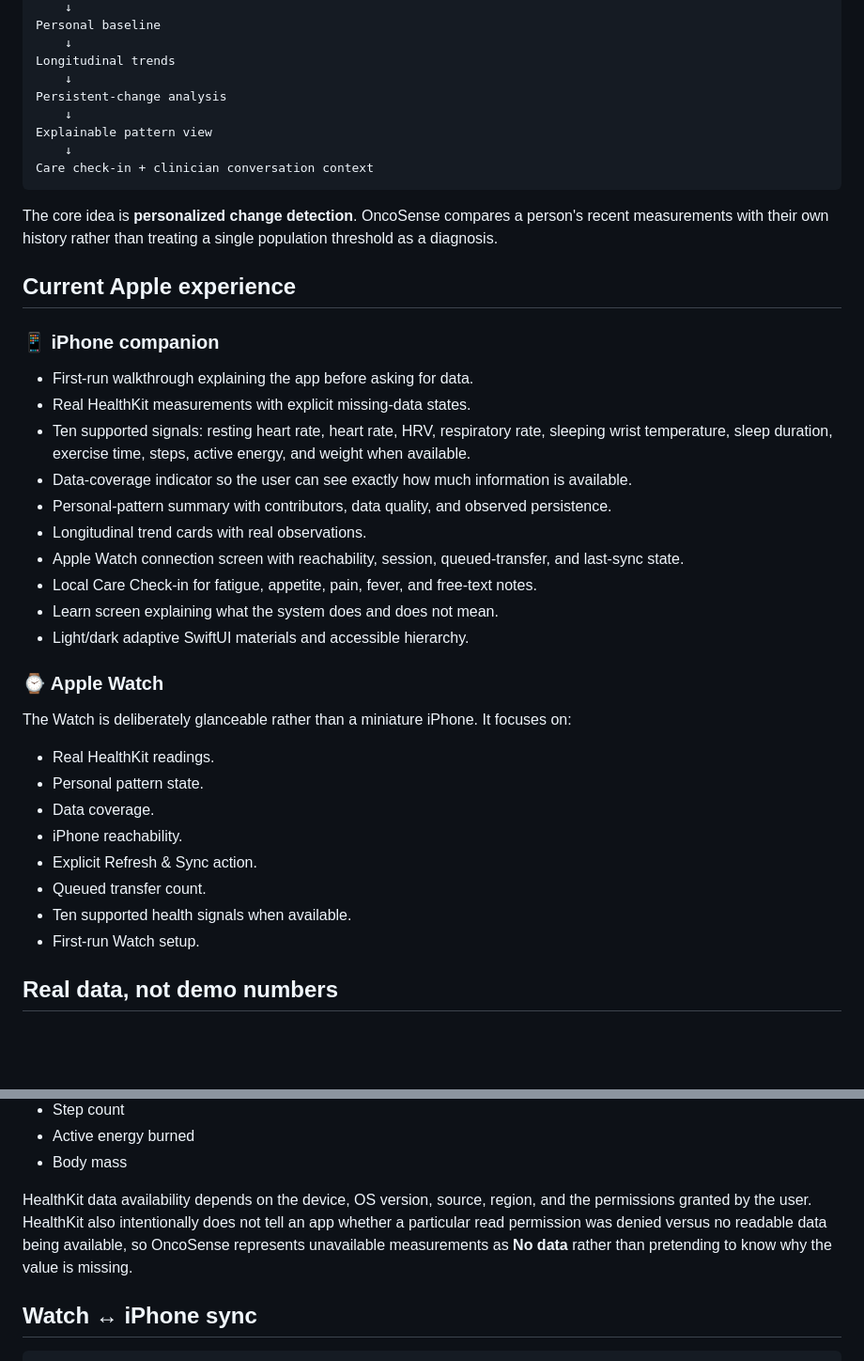
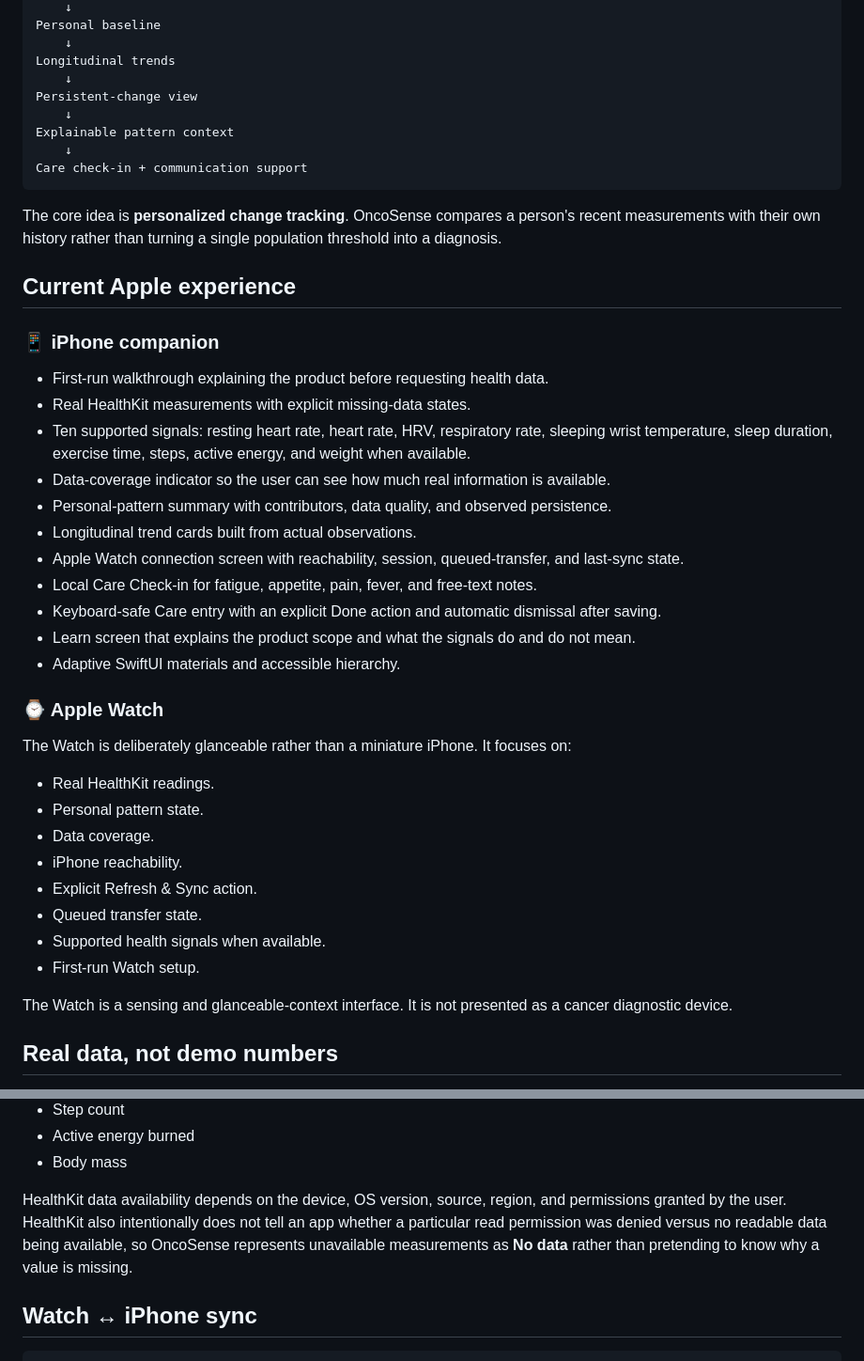
Before and after one commit to HackerDLJ/OncoSense, a Markdown page: README.md, 2 parts joined by grey strips. Shown at 94% size. Drawn GitHub-style; blank space fills up the shorter version.

````diff
--- a/README.md
+++ b/README.md
@@ -21,29 +43,30 @@ Personal baseline
     ↓
 Longitudinal trends
     ↓
-Persistent-change analysis
+Persistent-change view
     ↓
-Explainable pattern view
+Explainable pattern context
     ↓
-Care check-in + clinician conversation context
+Care check-in + communication support
 ```
 
-The core idea is **personalized change detection**. OncoSense compares a person's recent measurements with their own history rather than treating a single population threshold as a diagnosis.
+The core idea is **personalized change tracking**. OncoSense compares a person's recent measurements with their own history rather than turning a single population threshold into a diagnosis.
 
 ## Current Apple experience
 
 ### 📱 iPhone companion
 
-- First-run walkthrough explaining the app before asking for data.
+- First-run walkthrough explaining the product before requesting health data.
 - Real HealthKit measurements with explicit missing-data states.
 - Ten supported signals: resting heart rate, heart rate, HRV, respiratory rate, sleeping wrist temperature, sleep duration, exercise time, steps, active energy, and weight when available.
-- Data-coverage indicator so the user can see exactly how much information is available.
+- Data-coverage indicator so the user can see how much real information is available.
 - Personal-pattern summary with contributors, data quality, and observed persistence.
-- Longitudinal trend cards with real observations.
+- Longitudinal trend cards built from actual observations.
 - Apple Watch connection screen with reachability, session, queued-transfer, and last-sync state.
 - Local Care Check-in for fatigue, appetite, pain, fever, and free-text notes.
-- Learn screen explaining what the system does and does not mean.
-- Light/dark adaptive SwiftUI materials and accessible hierarchy.
+- Keyboard-safe Care entry with an explicit Done action and automatic dismissal after saving.
+- Learn screen that explains the product scope and what the signals do and do not mean.
+- Adaptive SwiftUI materials and accessible hierarchy.
 
 ### ⌚ Apple Watch
 
@@ -54,9 +77,11 @@ The Watch is deliberately glanceable rather than a miniature iPhone. It focuses
 - Data coverage.
 - iPhone reachability.
 - Explicit Refresh & Sync action.
-- Queued transfer count.
-- Ten supported health signals when available.
+- Queued transfer state.
+- Supported health signals when available.
 - First-run Watch setup.
+
+The Watch is a sensing and glanceable-context interface. It is not presented as a cancer diagnostic device.
 
 ## Real data, not demo numbers
 
@@ -75,7 +100,7 @@ The current reader covers these HealthKit types:
 - Active energy burned
 - Body mass
 
-HealthKit data availability depends on the device, OS version, source, region, and the permissions granted by the user. HealthKit also intentionally does not tell an app whether a particular read permission was denied versus no readable data being available, so OncoSense represents unavailable measurements as **No data** rather than pretending to know why the value is missing.
+HealthKit data availability depends on the device, OS version, source, region, and permissions granted by the user. HealthKit also intentionally does not tell an app whether a particular read permission was denied versus no readable data being available, so OncoSense represents unavailable measurements as **No data** rather than pretending to know why a value is missing.
 
 ## Watch ↔ iPhone sync
 
````
Also changed, not shown: other parts of README.md (+54 -19 lines).
